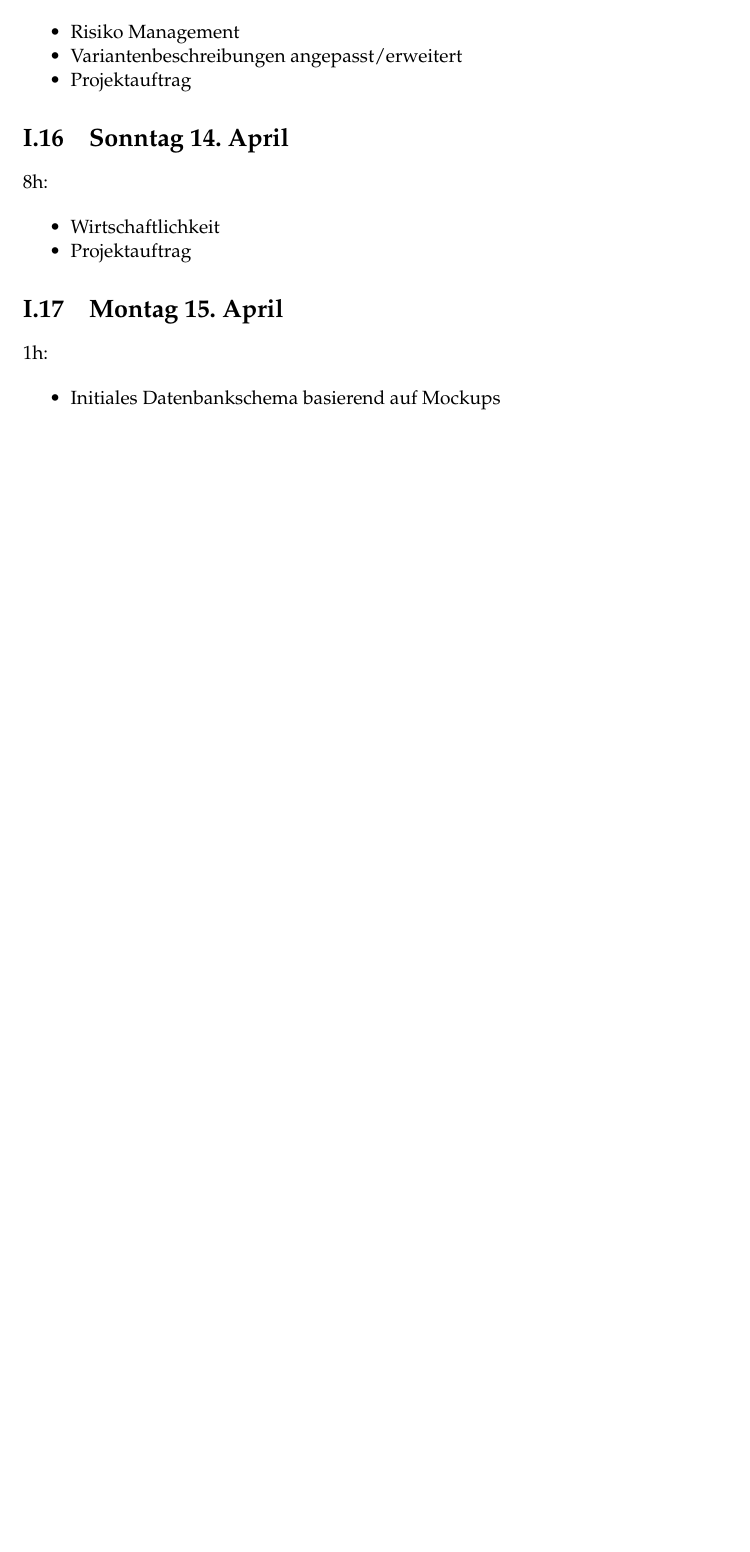
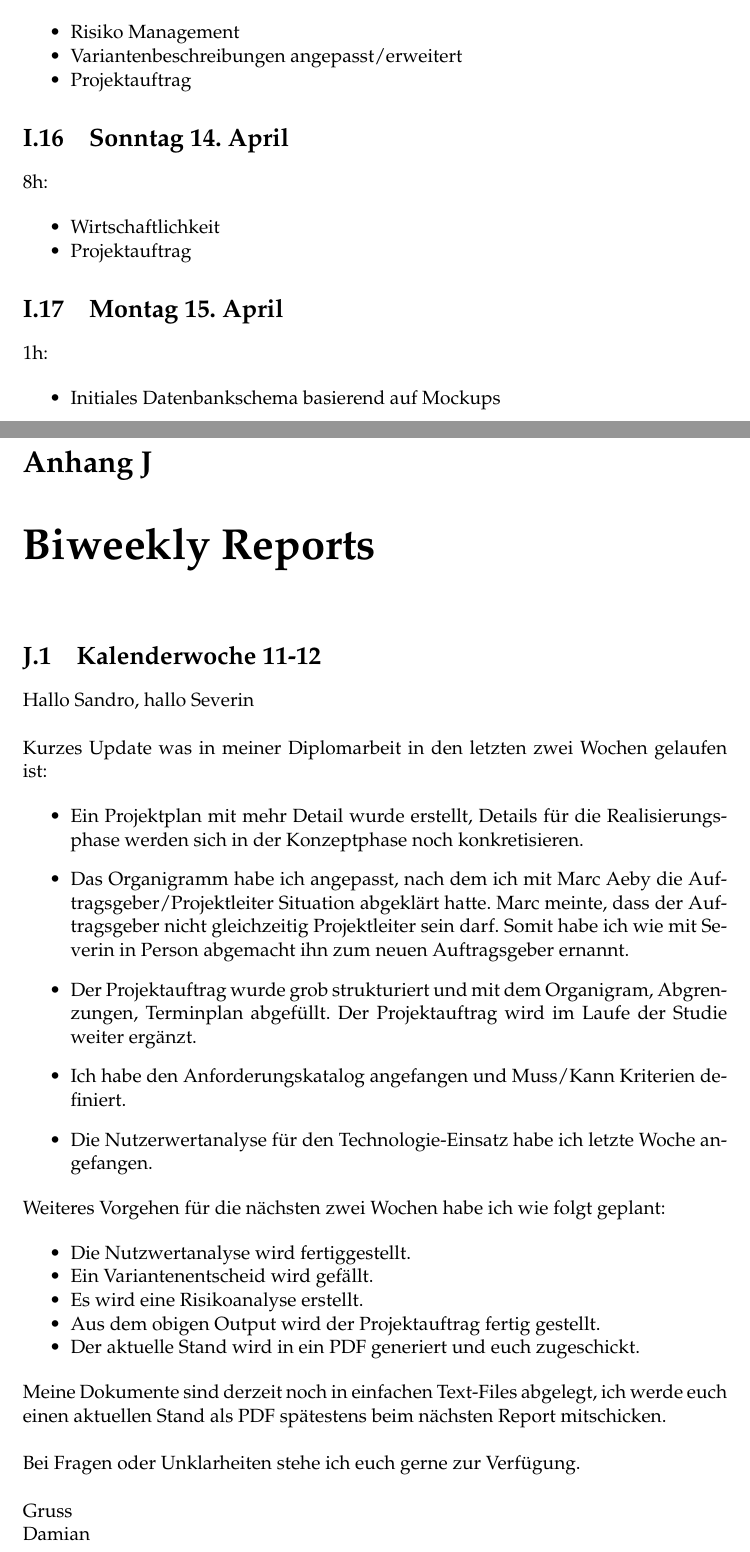
Before and after one commit to topaxi/diplomarbeit-tsbe, a LaTeX thesis (doc/main.tex, which reads doc/appendix/report-kw11-12.tex): part of page 69 of 69 before the commit and two parts of pages 69 and 70 of 71 after it, the two joined at a grey line, cut so that both start at the same text, the shorter picture padded with empty space. Compiled offline with pdfLaTeX.

Commit message:
Add biweekly reports to appendix

```diff
--- /dev/null
+++ b/doc/appendix/report-kw11-12.tex
@@ -0,0 +1,61 @@
+\chapter{Biweekly Reports}\label{biweeklyreports}
+
+\section{Kalenderwoche 11-12}
+
+Hallo Sandro, hallo Severin\\
+
+\noindent
+Kurzes Update was in meiner Diplomarbeit in den letzten zwei Wochen
+gelaufen ist:
+
+\begin{itemize}
+  \item{}
+    Ein Projektplan mit mehr Detail wurde erstellt, Details
+    für die Realisierungsphase werden sich in der Konzeptphase
+    noch konkretisieren.
+
+  \item{}
+    Das Organigramm habe ich angepasst, nach dem ich mit Marc
+    Aeby die Auftragsgeber/Projektleiter Situation abgeklärt
+    hatte.
+    Marc meinte, dass der Auftragsgeber nicht gleichzeitig
+    Projektleiter sein darf. Somit habe ich wie mit Severin
+    in Person abgemacht ihn zum neuen Auftragsgeber ernannt.
+
+  \item{}
+    Der Projektauftrag wurde grob strukturiert und mit dem
+    Organigram, Abgrenzungen, Terminplan abgefüllt.
+    Der Projektauftrag wird im Laufe der Studie weiter ergänzt.
+
+  \item{}
+    Ich habe den Anforderungskatalog angefangen und Muss/Kann
+    Kriterien definiert.
+
+  \item{}
+    Die Nutzerwertanalyse für den Technologie-Einsatz habe ich
+    letzte Woche angefangen.
+\end{itemize}
+
+\noindent
+Weiteres Vorgehen für die nächsten zwei Wochen habe ich wie folgt geplant:
+
+\begin{itemize}
+  \tightlist{}
+  \item{} Die Nutzwertanalyse wird fertiggestellt.
+  \item{} Ein Variantenentscheid wird gefällt.
+  \item{} Es wird eine Risikoanalyse erstellt.
+  \item{} Aus dem obigen Output wird der Projektauftrag fertig gestellt.
+  \item{} Der aktuelle Stand wird in ein PDF generiert und euch zugeschickt.
+\end{itemize}
+
+\noindent
+Meine Dokumente sind derzeit noch in einfachen Text-Files abgelegt, ich
+werde euch einen aktuellen Stand als PDF spätestens beim nächsten Report
+mitschicken.\\
+
+\noindent
+Bei Fragen oder Unklarheiten stehe ich euch gerne zur Verfügung.\\
+
+\noindent
+Gruss\\
+Damian
```
Also changed, not shown: doc/appendix/report-kw13-14.tex (added, +53 -0 lines), doc/main.tex (+2 -0 lines).
